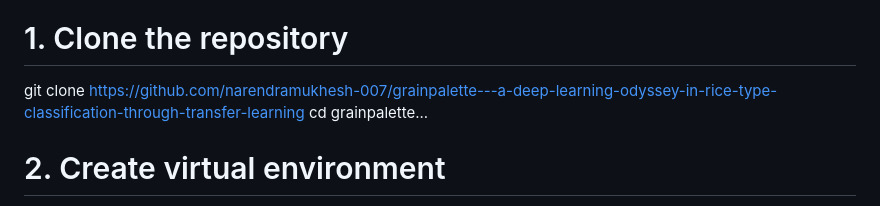
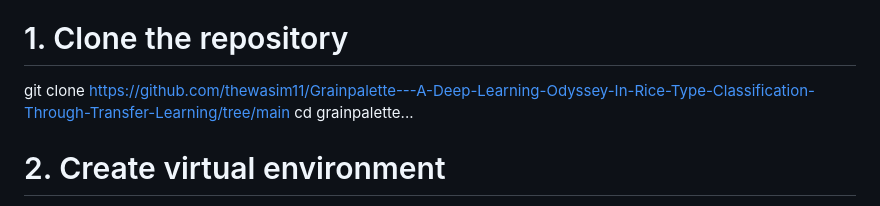
Before and after one commit to thewasim11/Grainpalette---A-Deep-Learning-Odyssey-In-Rice-Type-Classification-Through-Transfer-Learning, a Markdown page: README.md, the part around the change. GitHub-like rendering.

```diff
--- a/README.md
+++ b/README.md
@@ -62,7 +62,7 @@ To develop an intelligent, user-friendly system that can accurately identify ric
 ### 🔧 Installation Steps
 
 # 1. Clone the repository
-git clone https://github.com/narendramukhesh-007/grainpalette---a-deep-learning-odyssey-in-rice-type-classification-through-transfer-learning
+git clone https://github.com/thewasim11/Grainpalette---A-Deep-Learning-Odyssey-In-Rice-Type-Classification-Through-Transfer-Learning/tree/main
 cd grainpalette...
 
 # 2. Create virtual environment
```
